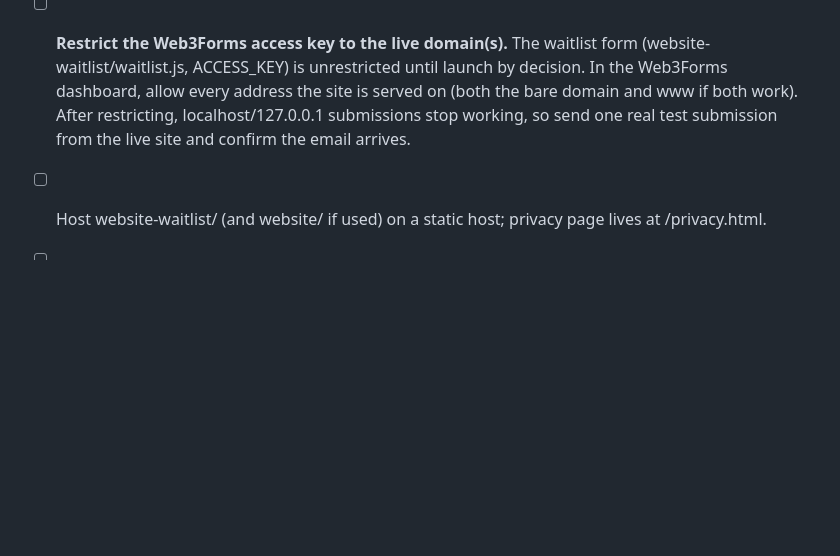
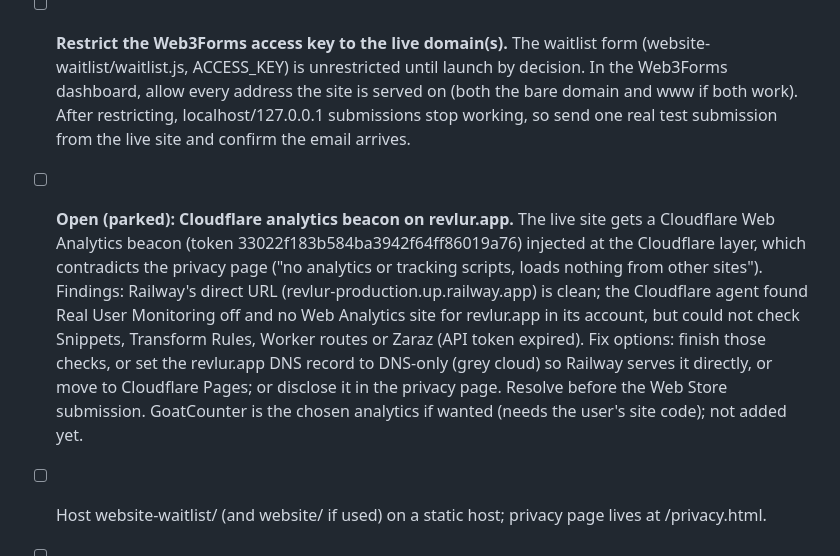
Before and after one commit to DDDavid-Works/revlur, a Markdown page: revlur/CLAUDE.md, the part around the change. GitHub-like rendering; blank space fills up the shorter version.

Commit message:
Docs: note the parked Cloudflare beacon issue in the launch checklist
Co-Authored-By: Claude Sonnet 5.5 <noreply@anthropic.com>

```diff
--- a/revlur/CLAUDE.md
+++ b/revlur/CLAUDE.md
@@ -79,6 +79,7 @@ Decision: Lock-on now means "hold the page still" (default), with a Scroll butto
 ## Launch checklist
 Things that must happen when the sites go live or the extension is submitted (none are done yet unless ticked).
 - [ ] **Restrict the Web3Forms access key to the live domain(s).** The waitlist form (website-waitlist/waitlist.js, ACCESS_KEY) is unrestricted until launch by decision. In the Web3Forms dashboard, allow every address the site is served on (both the bare domain and www if both work). After restricting, localhost/127.0.0.1 submissions stop working, so send one real test submission from the live site and confirm the email arrives.
+- [ ] **Open (parked): Cloudflare analytics beacon on revlur.app.** The live site gets a Cloudflare Web Analytics beacon (token 33022f183b584ba3942f64ff86019a76) injected at the Cloudflare layer, which contradicts the privacy page ("no analytics or tracking scripts, loads nothing from other sites"). Findings: Railway's direct URL (revlur-production.up.railway.app) is clean; the Cloudflare agent found Real User Monitoring off and no Web Analytics site for revlur.app in its account, but could not check Snippets, Transform Rules, Worker routes or Zaraz (API token expired). Fix options: finish those checks, or set the revlur.app DNS record to DNS-only (grey cloud) so Railway serves it directly, or move to Cloudflare Pages; or disclose it in the privacy page. Resolve before the Web Store submission. GoatCounter is the chosen analytics if wanted (needs the user's site code); not added yet.
 - [ ] Host website-waitlist/ (and website/ if used) on a static host; privacy page lives at /privacy.html.
 - [ ] Paste the live privacy-policy URL into the Chrome Web Store dashboard (text in revlur/store/listing.md).
 - [ ] Add real screenshots and the promo tile; the support contact is dddavid.works@gmail.com.
```
